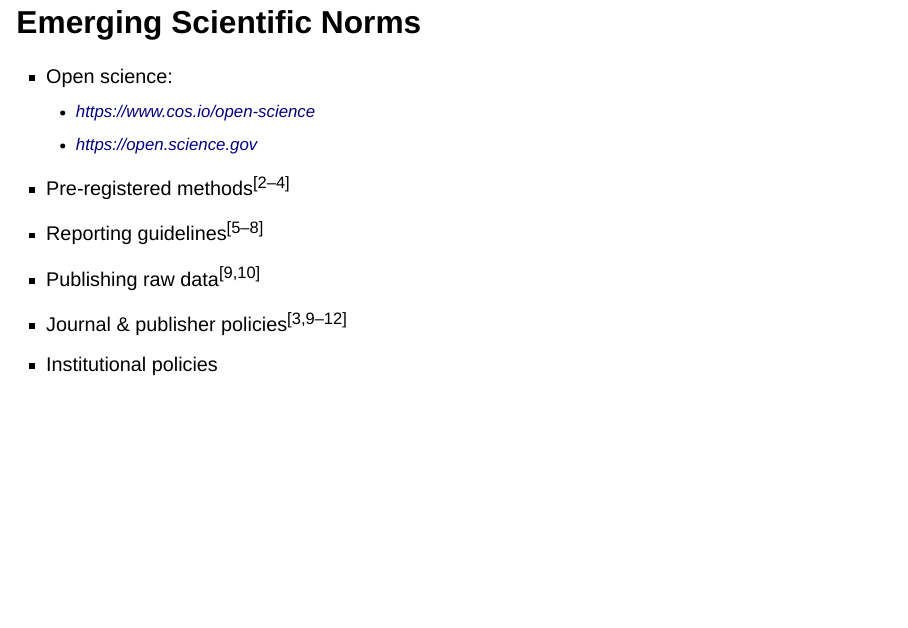
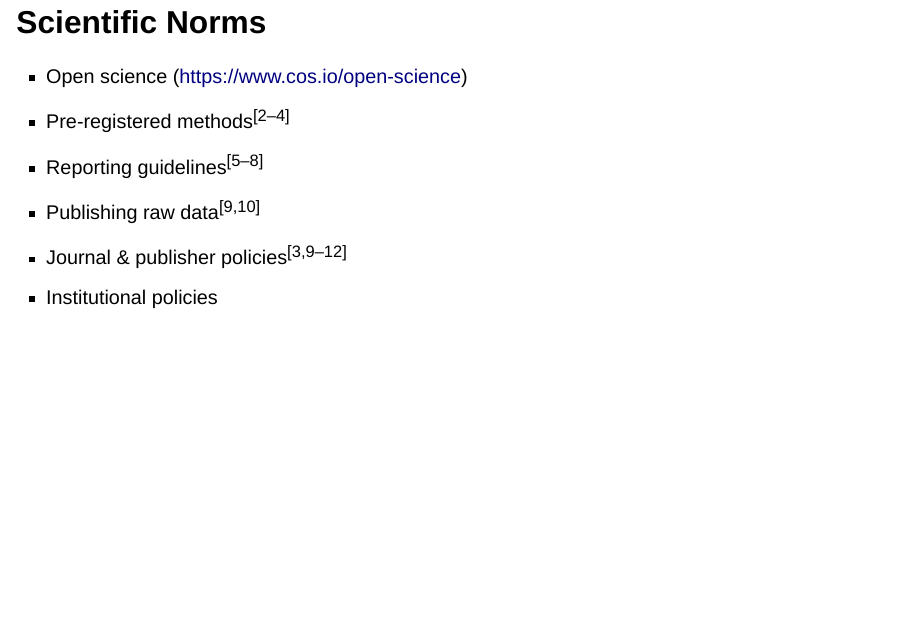
Before and after one commit to sjpierce/CSTAT.RR2025v2, a Quarto document (Slides.qmd): page 10 of 42. Rendered offline with R 4.5, knitr and Pandoc in place of Quarto, with nearby package versions; drawn as Slidy slides in place of the format the file asks for.

Commit message:
Update norms slide.

```diff
--- a/Slides.qmd
+++ b/Slides.qmd
@@ -265,10 +265,8 @@ now expects it in a wider range of studies. Other federal funders like NSF and
 IES have also published materials promoting reproducibility.
 :::
 
-## Emerging Scientific Norms
-* Open science:
-    * [https://www.cos.io/open-science](https://www.cos.io/open-science)
-    * [https://open.science.gov](https://open.science.gov)
+## Scientific Norms
+* Open science ([https://www.cos.io/open-science](https://www.cos.io/open-science))
 * Pre-registered methods [@Bosnjak-RN8375; @Decoster-RN3192; @Moore-RN3318]
 * Reporting guidelines [@Appelbaum-RN3691; @Moher-RN2216; @Schulz-RN2218; @von-Elm-RN3288]
 * Publishing raw data [@Hrynaszkiewicz-RN3087; @Hrynaszkiewicz-RN3088]
@@ -276,10 +274,10 @@ IES have also published materials promoting reproducibility.
 * Institutional policies
 
 ::: {.notes}
-There are emerging scientific norms aligned with reproducibility. These are
-evident in the open science movement, calls for pre registered methods/trials,
-reporting guidelines, calls to publish raw data, and policies adopted by various
-journals and publishers. They are also reflected in some institutional policies.
+There are scientific norms aligned with reproducibility. These are evident in
+the open science movement, calls for pre registered methods/trials, reporting
+guidelines, calls to publish raw data, and policies adopted by various journals
+and publishers. They are also reflected in some institutional policies.
 :::
 
 ## Publishing Technology
```
